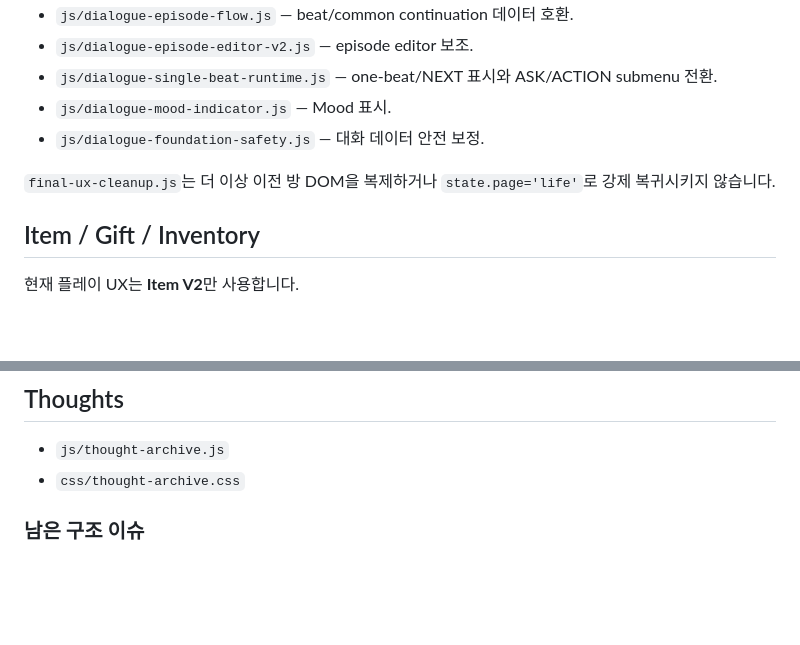
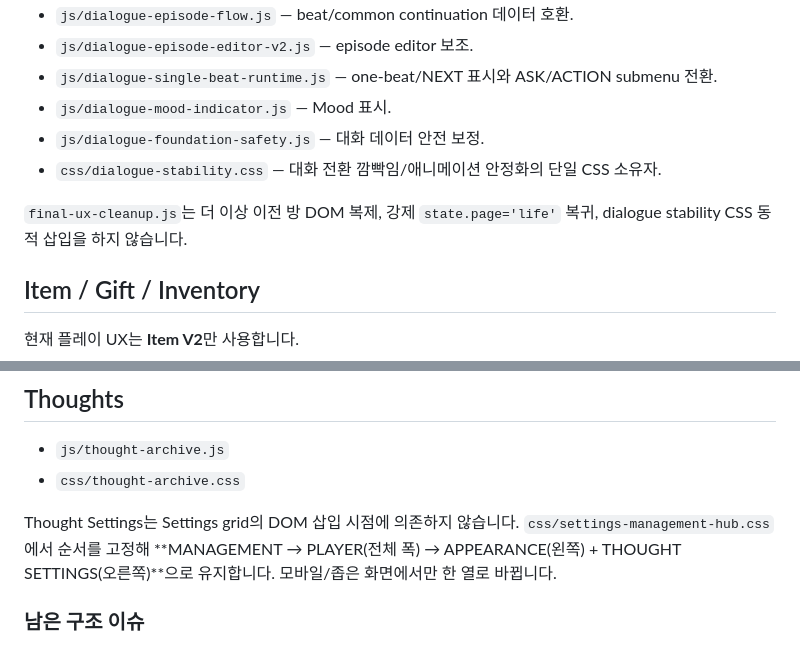
Before and after one commit to hiyena0502-dotcom/hellaverse_, a Markdown page: docs/FILE_MAP.md, 2 parts joined by grey strips. GitHub-like rendering; blank space fills up the shorter version.

```diff
--- a/docs/FILE_MAP.md
+++ b/docs/FILE_MAP.md
@@ -39,8 +39,9 @@
 - `js/dialogue-single-beat-runtime.js` — one-beat/NEXT 표시와 ASK/ACTION submenu 전환.
 - `js/dialogue-mood-indicator.js` — Mood 표시.
 - `js/dialogue-foundation-safety.js` — 대화 데이터 안전 보정.
+- `css/dialogue-stability.css` — 대화 전환 깜빡임/애니메이션 안정화의 단일 CSS 소유자.
 
-`final-ux-cleanup.js`는 더 이상 이전 방 DOM을 복제하거나 `state.page='life'`로 강제 복귀시키지 않습니다.
+`final-ux-cleanup.js`는 더 이상 이전 방 DOM 복제, 강제 `state.page='life'` 복귀, dialogue stability CSS 동적 삽입을 하지 않습니다.
 
 ## Item / Gift / Inventory
 
@@ -75,6 +76,8 @@
 - `js/thought-archive.js`
 - `css/thought-archive.css`
 
+Thought Settings는 Settings grid의 DOM 삽입 시점에 의존하지 않습니다. `css/settings-management-hub.css`에서 순서를 고정해 **MANAGEMENT → PLAYER(전체 폭) → APPEARANCE(왼쪽) + THOUGHT SETTINGS(오른쪽)**으로 유지합니다. 모바일/좁은 화면에서만 한 열로 바뀝니다.
+
 ### 남은 구조 이슈
 
 `thought-archive.js`의 legacy `patchNav()`는 아직 `.main-nav.innerHTML`을 통째로 교체합니다. GACHA/MISSIONS/SETTINGS와 충돌 가능성이 있어 원본 리팩터링 대상입니다. 이 문제가 남아 있는 동안 `final-ux-cleanup.js`의 Thought nav 복구 부분은 제거하지 않습니다.
```
Also changed, not shown: other parts of docs/FILE_MAP.md (+16 -6 lines).
